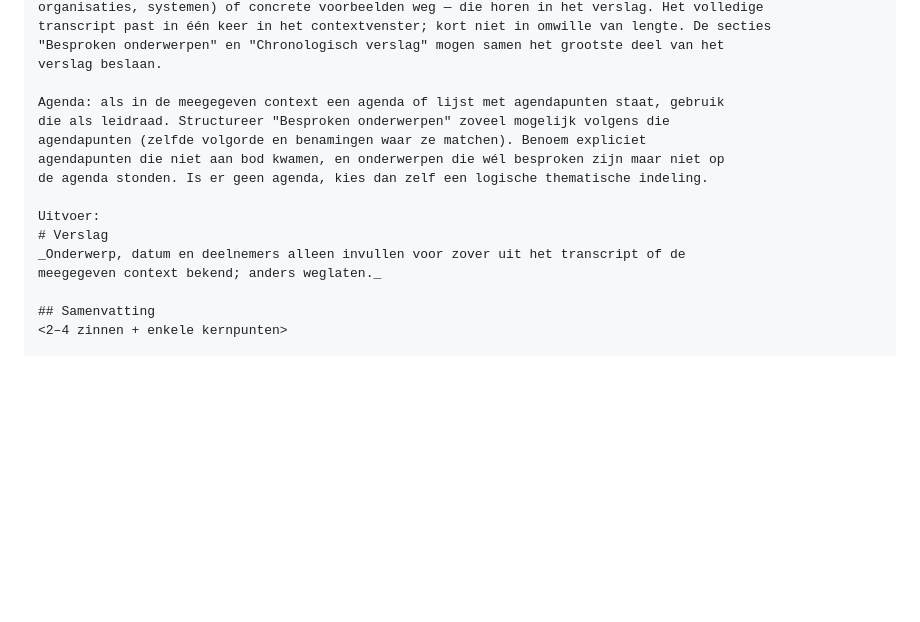
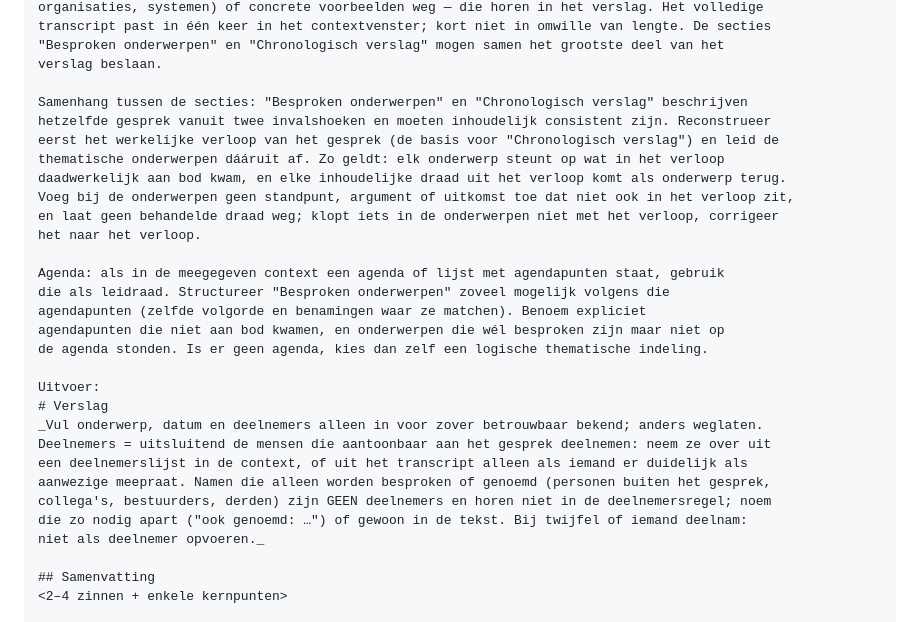
Before and after one commit to eelcor/Leidse-Transcriptietool, a Markdown page: PROMPTS.md, the part around the change. GitHub-like rendering; blank space fills up the shorter version.

Commit message:
Verslagprompt: deelnemers = alleen aanwezigen; onderwerpen consistent met verloop
- Deelnemersregel in de kop: uitsluitend mensen die aantoonbaar deelnemen (of uit de
  context-deelnemerslijst). Namen die alleen besproken/genoemd worden zijn geen
  deelnemers en horen niet in die regel.
- Besproken onderwerpen en Chronologisch verslag moeten consistent zijn: eerst het
  verloop reconstrueren, daaruit de thematische onderwerpen afleiden; geen onderwerp
  zonder grond in het verloop en geen behandelde draad weglaten.

Co-Authored-By: Claude Opus 4.8 <noreply@anthropic.com>

```diff
--- a/PROMPTS.md
+++ b/PROMPTS.md
@@ -226,6 +226,15 @@ transcript past in één keer in het contextvenster; kort niet in omwille van le
 "Besproken onderwerpen" en "Chronologisch verslag" mogen samen het grootste deel van het
 verslag beslaan.
 
+Samenhang tussen de secties: "Besproken onderwerpen" en "Chronologisch verslag" beschrijven
+hetzelfde gesprek vanuit twee invalshoeken en moeten inhoudelijk consistent zijn. Reconstrueer
+eerst het werkelijke verloop van het gesprek (de basis voor "Chronologisch verslag") en leid de
+thematische onderwerpen dááruit af. Zo geldt: elk onderwerp steunt op wat in het verloop
+daadwerkelijk aan bod kwam, en elke inhoudelijke draad uit het verloop komt als onderwerp terug.
+Voeg bij de onderwerpen geen standpunt, argument of uitkomst toe dat niet ook in het verloop zit,
+en laat geen behandelde draad weg; klopt iets in de onderwerpen niet met het verloop, corrigeer
+het naar het verloop.
+
 Agenda: als in de meegegeven context een agenda of lijst met agendapunten staat, gebruik
 die als leidraad. Structureer "Besproken onderwerpen" zoveel mogelijk volgens die
 agendapunten (zelfde volgorde en benamingen waar ze matchen). Benoem expliciet
@@ -234,8 +243,13 @@ de agenda stonden. Is er geen agenda, kies dan zelf een logische thematische ind
 
 Uitvoer:
 # Verslag
-_Onderwerp, datum en deelnemers alleen invullen voor zover uit het transcript of de
-meegegeven context bekend; anders weglaten._
+_Vul onderwerp, datum en deelnemers alleen in voor zover betrouwbaar bekend; anders weglaten.
+Deelnemers = uitsluitend de mensen die aantoonbaar aan het gesprek deelnemen: neem ze over uit
+een deelnemerslijst in de context, of uit het transcript alleen als iemand er duidelijk als
+aanwezige meepraat. Namen die alleen worden besproken of genoemd (personen buiten het gesprek,
+collega's, bestuurders, derden) zijn GEEN deelnemers en horen niet in de deelnemersregel; noem
+die zo nodig apart ("ook genoemd: …") of gewoon in de tekst. Bij twijfel of iemand deelnam:
+niet als deelnemer opvoeren._
 
 ## Samenvatting
 <2–4 zinnen + enkele kernpunten>
```
